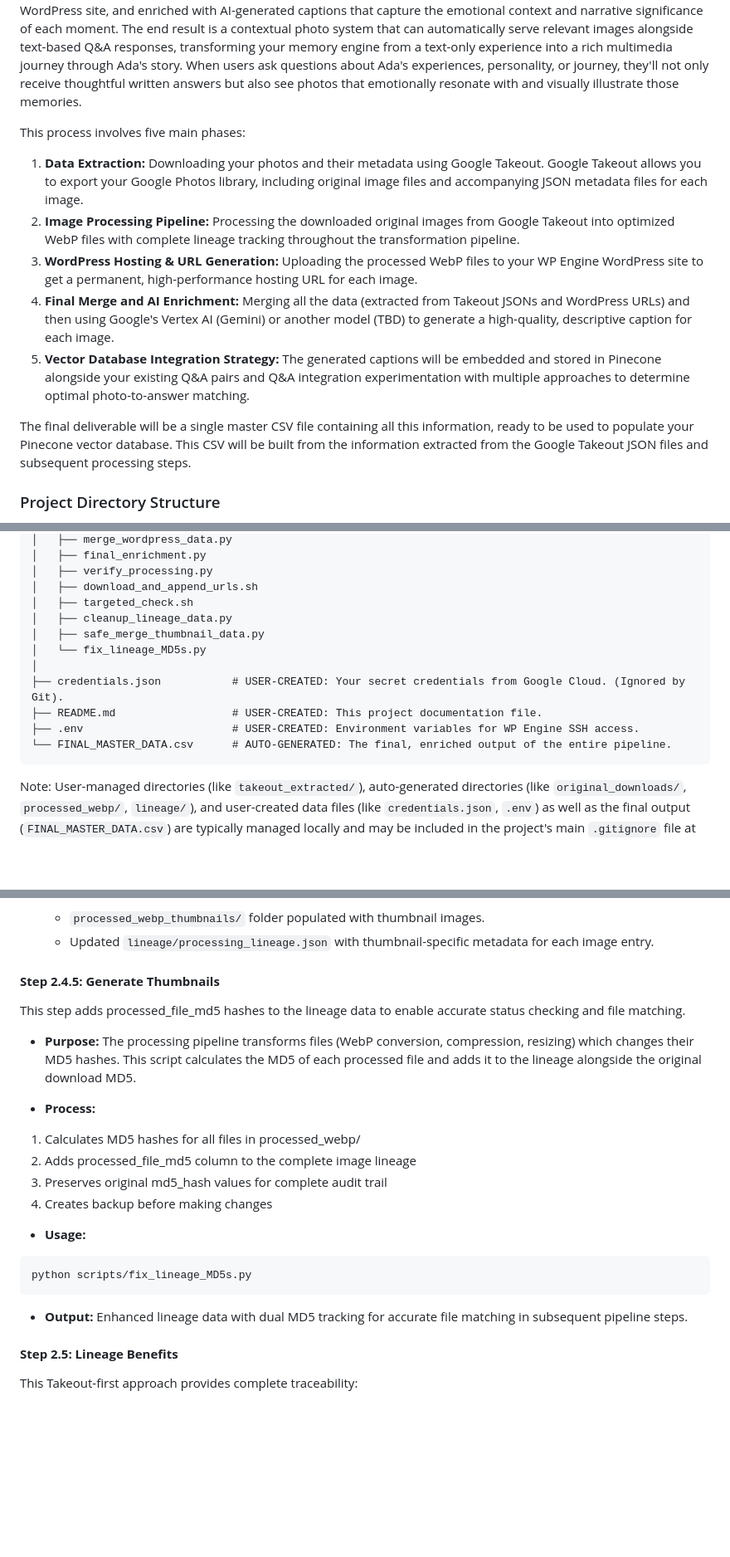
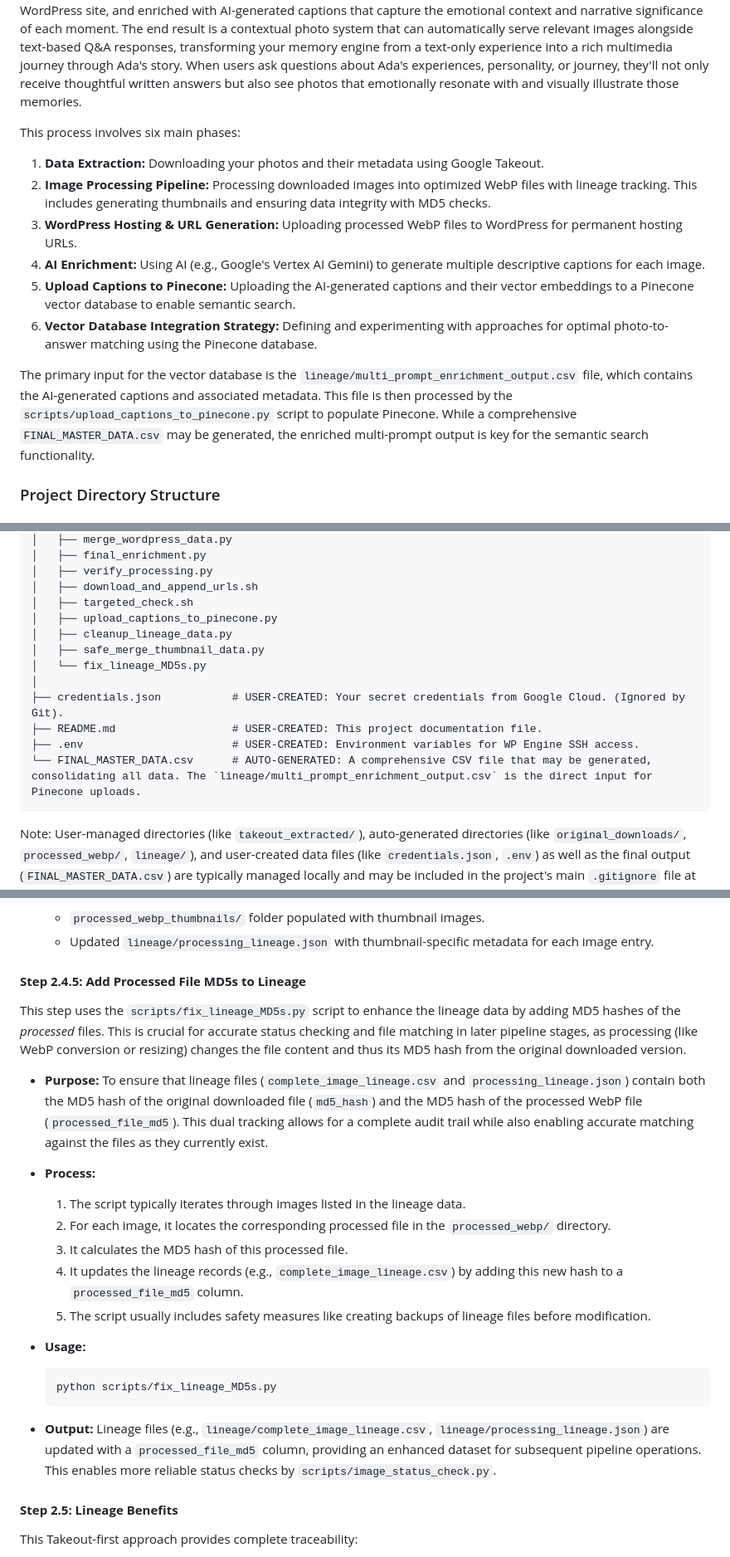
Before and after one commit to Adas-Spark/code, a Markdown page: AG_system/contextual_photo_integration/README.md, 3 parts joined by grey strips. Shown at 83% size. Rendered like a GitHub page; blank space fills up the shorter version.

````diff
--- a/AG_system/contextual_photo_integration/README.md
+++ b/AG_system/contextual_photo_integration/README.md
@@ -2,15 +2,16 @@
 
 The goal of this project is to take a specific album of approximately 1,000 images from your Google Photos account and transform them into a rich, searchable dataset that seamlessly integrates with your Ada's Spark Memory Engine. Currently, these photos exist as static files in Google Photos - valuable visual memories that tell Ada's story but remain disconnected from your semantic search system. Through this process, each image will be downloaded at maximum quality, processed locally with complete lineage tracking, optimized for web delivery, hosted permanently on your WordPress site, and enriched with AI-generated captions that capture the emotional context and narrative significance of each moment. The end result is a contextual photo system that can automatically serve relevant images alongside text-based Q&A responses, transforming your memory engine from a text-only experience into a rich multimedia journey through Ada's story. When users ask questions about Ada's experiences, personality, or journey, they'll not only receive thoughtful written answers but also see photos that emotionally resonate with and visually illustrate those memories.
 
-This process involves five main phases:
+This process involves six main phases:
 
-1. **Data Extraction:** Downloading your photos and their metadata using Google Takeout. Google Takeout allows you to export your Google Photos library, including original image files and accompanying JSON metadata files for each image.
-2. **Image Processing Pipeline:** Processing the downloaded original images from Google Takeout into optimized WebP files with complete lineage tracking throughout the transformation pipeline.
-3. **WordPress Hosting & URL Generation:** Uploading the processed WebP files to your WP Engine WordPress site to get a permanent, high-performance hosting URL for each image.
-4. **Final Merge and AI Enrichment:** Merging all the data (extracted from Takeout JSONs and WordPress URLs) and then using Google's Vertex AI (Gemini) or another model (TBD) to generate a high-quality, descriptive caption for each image.
-5. **Vector Database Integration Strategy:** The generated captions will be embedded and stored in Pinecone alongside your existing Q&A pairs and Q&A integration experimentation with multiple approaches to determine optimal photo-to-answer matching.
+1. **Data Extraction:** Downloading your photos and their metadata using Google Takeout.
+2. **Image Processing Pipeline:** Processing downloaded images into optimized WebP files with lineage tracking. This includes generating thumbnails and ensuring data integrity with MD5 checks.
+3. **WordPress Hosting & URL Generation:** Uploading processed WebP files to WordPress for permanent hosting URLs.
+4. **AI Enrichment:** Using AI (e.g., Google's Vertex AI Gemini) to generate multiple descriptive captions for each image.
+5. **Upload Captions to Pinecone:** Uploading the AI-generated captions and their vector embeddings to a Pinecone vector database to enable semantic search.
+6. **Vector Database Integration Strategy:** Defining and experimenting with approaches for optimal photo-to-answer matching using the Pinecone database.
 
-The final deliverable will be a single master CSV file containing all this information, ready to be used to populate your Pinecone vector database. This CSV will be built from the information extracted from the Google Takeout JSON files and subsequent processing steps.
+The primary input for the vector database is the `lineage/multi_prompt_enrichment_output.csv` file, which contains the AI-generated captions and associated metadata. This file is then processed by the `scripts/upload_captions_to_pinecone.py` script to populate Pinecone. While a comprehensive `FINAL_MASTER_DATA.csv` may be generated, the enriched multi-prompt output is key for the semantic search functionality.
 
 ### Project Directory Structure
 
@@ -48,6 +49,7 @@ project_root/
 │   ├── verify_processing.py
 │   ├── download_and_append_urls.sh
 │   ├── targeted_check.sh
+│   ├── upload_captions_to_pinecone.py
 │   ├── cleanup_lineage_data.py
 │   ├── safe_merge_thumbnail_data.py
 │   └── fix_lineage_MD5s.py
@@ -55,7 +57,7 @@ project_root/
 ├── credentials.json           # USER-CREATED: Your secret credentials from Google Cloud. (Ignored by Git).
 ├── README.md                  # USER-CREATED: This project documentation file.
 ├── .env                       # USER-CREATED: Environment variables for WP Engine SSH access.
-└── FINAL_MASTER_DATA.csv      # AUTO-GENERATED: The final, enriched output of the entire pipeline.
+└── FINAL_MASTER_DATA.csv      # AUTO-GENERATED: A comprehensive CSV file that may be generated, consolidating all data. The `lineage/multi_prompt_enrichment_output.csv` is the direct input for Pinecone uploads.
 ```
 
 Note: User-managed directories (like `takeout_extracted/`), auto-generated directories (like `original_downloads/`, `processed_webp/`, `lineage/`), and user-created data files (like `credentials.json`, `.env`) as well as the final output (`FINAL_MASTER_DATA.csv`) are typically managed locally and may be included in the project's main `.gitignore` file at the repository root. They are described here for completeness of the workflow.
@@ -344,25 +352,24 @@ After the primary image processing is complete, thumbnails are generated using t
     *   `processed_webp_thumbnails/` folder populated with thumbnail images.
     *   Updated `lineage/processing_lineage.json` with thumbnail-specific metadata for each image entry.
 
-#### **Step 2.4.5: Generate Thumbnails**
-This step adds processed_file_md5 hashes to the lineage data to enable accurate status checking and file matching.
+#### **Step 2.4.5: Add Processed File MD5s to Lineage**
+This step uses the `scripts/fix_lineage_MD5s.py` script to enhance the lineage data by adding MD5 hashes of the *processed* files. This is crucial for accurate status checking and file matching in later pipeline stages, as processing (like WebP conversion or resizing) changes the file content and thus its MD5 hash from the original downloaded version.
 
-*   **Purpose:** The processing pipeline transforms files (WebP conversion, compression, resizing) which changes their MD5 hashes. This script calculates the MD5 of each processed file and adds it to the lineage alongside the original download MD5.
+*   **Purpose:** To ensure that lineage files (`complete_image_lineage.csv` and `processing_lineage.json`) contain both the MD5 hash of the original downloaded file (`md5_hash`) and the MD5 hash of the processed WebP file (`processed_file_md5`). This dual tracking allows for a complete audit trail while also enabling accurate matching against the files as they currently exist.
 
 *   **Process:**
-
-1. Calculates MD5 hashes for all files in processed_webp/
-2. Adds processed_file_md5 column to the complete image lineage
-3. Preserves original md5_hash values for complete audit trail
-4. Creates backup before making changes
-
+    1.  The script typically iterates through images listed in the lineage data.
+    2.  For each image, it locates the corresponding processed file in the `processed_webp/` directory.
+    3.  It calculates the MD5 hash of this processed file.
+    4.  It updates the lineage records (e.g., `complete_image_lineage.csv`) by adding this new hash to a `processed_file_md5` column.
+    5.  The script usually includes safety measures like creating backups of lineage files before modification.
 
 *   **Usage:**
-```bash
-python scripts/fix_lineage_MD5s.py
-```
+    ```bash
+    python scripts/fix_lineage_MD5s.py
+    ```
 
-*   **Output:** Enhanced lineage data with dual MD5 tracking for accurate file matching in subsequent pipeline steps.
+*   **Output:** Lineage files (e.g., `lineage/complete_image_lineage.csv`, `lineage/processing_lineage.json`) are updated with a `processed_file_md5` column, providing an enhanced dataset for subsequent pipeline operations. This enables more reliable status checks by `scripts/image_status_check.py`.
 
 #### **Step 2.5: Lineage Benefits**
 
````
Also changed, not shown: other parts of AG_system/contextual_photo_integration/README.md (+84 -28 lines).
